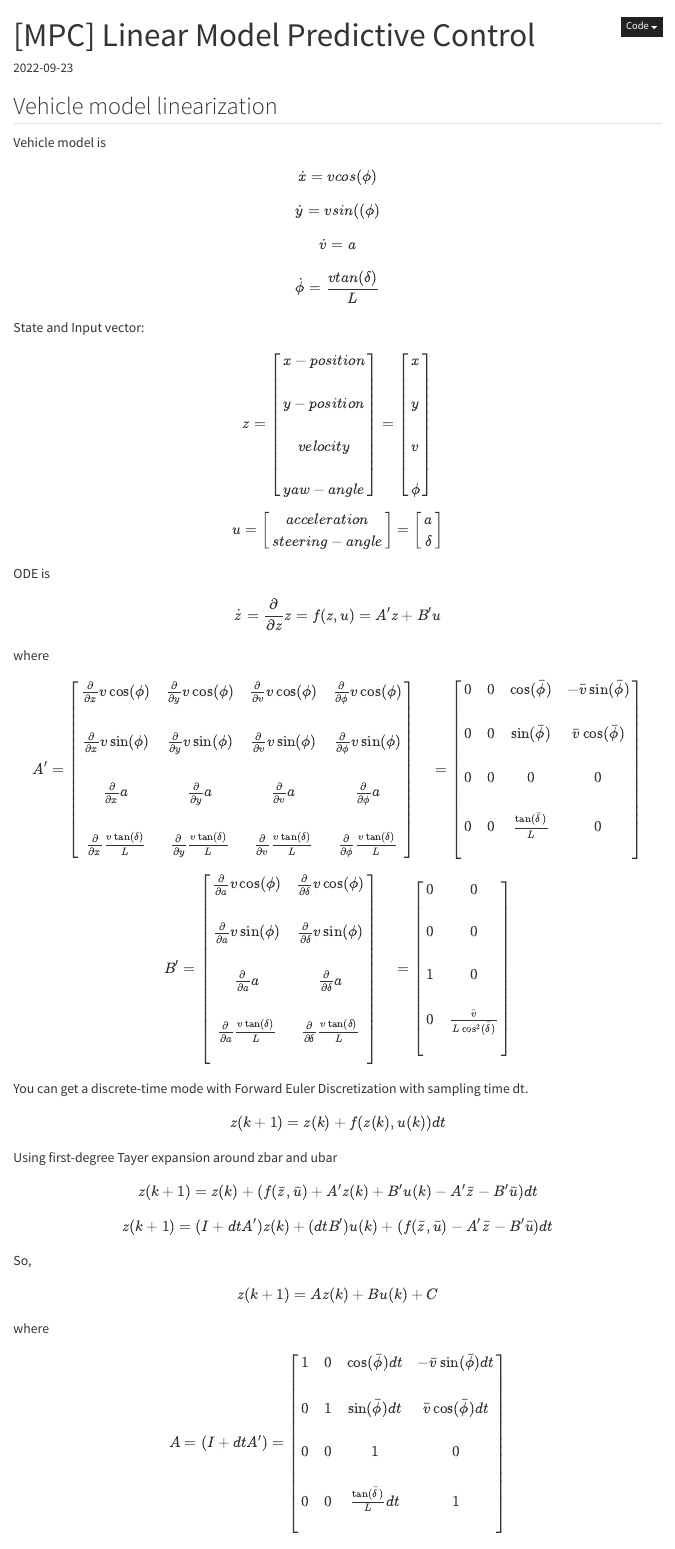
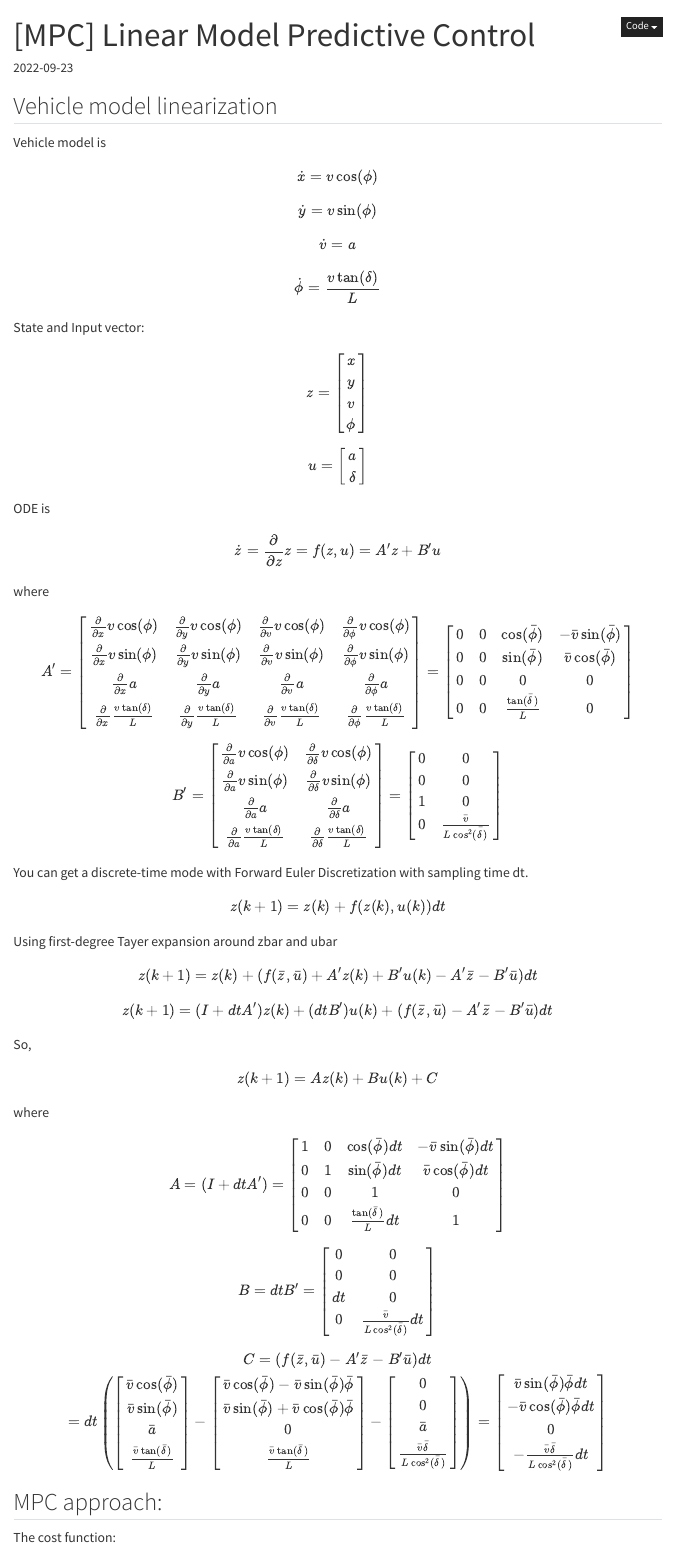
Before and after one commit to phatcvo/Lec-MPC, a Quarto document (posts/Linear-Model-Predictive-Control.qmd): the page in a window 1100 px wide, from its top. Rendered offline with R 4.5, knitr and Pandoc in place of Quarto, with nearby package versions; menus at the side of the page are left out.

Commit message:
Fix mathematical equation syntax for MathJax rendering

```diff
--- a/_quarto.yml
+++ b/_quarto.yml
@@ -42,11 +42,7 @@ format:
     number-sections: false
     reference-location: margin
     citation-location: margin
-    html-math-method: katex
-    include-in-header:
-      - text: |
-          <link rel="stylesheet" href="assets/katex/katex.min.css">
-          <script defer src="assets/katex/katex.min.js"></script>
+    html-math-method: mathjax
     bibliography:
       - assets/DeepLearning.bib
       - assets/ReinforcementLearning.bib
--- a/posts/Linear-Model-Predictive-Control.qmd
+++ b/posts/Linear-Model-Predictive-Control.qmd
@@ -11,31 +11,23 @@ math: true
 ## Vehicle model linearization
 Vehicle model is
 
-$$ \dot{x} = vcos(\phi)$$
+$$ \dot{x} = v\cos(\phi)$$
 
-$$ \dot{y} = vsin((\phi)$$
+$$ \dot{y} = v\sin(\phi)$$
 
 $$ \dot{v} = a$$
 
-$$ \dot{\phi} = \frac{vtan(\delta)}{L}$$
+$$ \dot{\phi} = \frac{v\tan(\delta)}{L}$$
 
 State and Input vector:
 
 $$ z = \begin{bmatrix}
-x-position \\\\
-y-position \\\\
-velocity \\\\
-yaw-angle\end{bmatrix} = \begin{bmatrix}
-x \\\\
-y \\\\
-v \\\\
+x \\
+y \\
+v \\
 \phi\end{bmatrix} $$
 
 $$u = \begin{bmatrix}
-acceleration \\
-steering-angle
-\end{bmatrix}
-= \begin{bmatrix}
 a \\
 \delta
 \end{bmatrix} $$
@@ -51,26 +43,26 @@ $$ A' =
 \frac{\partial }{\partial x}v\cos(\phi) &
 \frac{\partial }{\partial y}v\cos(\phi) &
 \frac{\partial }{\partial v}v\cos(\phi) &
-\frac{\partial }{\partial \phi}v\cos(\phi) \\\\
+\frac{\partial }{\partial \phi}v\cos(\phi) \\
 \frac{\partial }{\partial x}v\sin(\phi) &
 \frac{\partial }{\partial y}v\sin(\phi) &
 \frac{\partial }{\partial v}v\sin(\phi) &
-\frac{\partial }{\partial \phi}v\sin(\phi) \\\\
+\frac{\partial }{\partial \phi}v\sin(\phi) \\
 \frac{\partial }{\partial x}a&
 \frac{\partial }{\partial y}a&
 \frac{\partial }{\partial v}a&
-\frac{\partial }{\partial \phi}a \\\\
+\frac{\partial }{\partial \phi}a \\
 \frac{\partial }{\partial x}\frac{v\tan(\delta)}{L}&
 \frac{\partial }{\partial y}\frac{v\tan(\delta)}{L}&
 \frac{\partial }{\partial v}\frac{v\tan(\delta)}{L}&
 \frac{\partial }{\partial \phi}\frac{v\tan(\delta)}{L}
 \end{bmatrix}
-　=
+=
 \begin{bmatrix}
-0 & 0 & \cos(\bar{\phi}) & -\bar{v}\sin(\bar{\phi}) \\\\
-0 & 0 & \sin(\bar{\phi}) & \bar{v}\cos(\bar{\phi}) \\\\
-0 & 0 & 0 & 0 \\\\
-0 & 0 &\frac{\tan(\bar{\delta})}{L} & 0 \\\\
+0 & 0 & \cos(\bar{\phi}) & -\bar{v}\sin(\bar{\phi}) \\
+0 & 0 & \sin(\bar{\phi}) & \bar{v}\cos(\bar{\phi}) \\
+0 & 0 & 0 & 0 \\
+0 & 0 &\frac{\tan(\bar{\delta})}{L} & 0
 \end{bmatrix}
 $$
 
@@ -78,20 +70,20 @@ $$
 B' =
 \begin{bmatrix}
 \frac{\partial }{\partial a}v\cos(\phi) &
-\frac{\partial }{\partial \delta}v\cos(\phi) \\\\
+\frac{\partial }{\partial \delta}v\cos(\phi) \\
 \frac{\partial }{\partial a}v\sin(\phi) &
-\frac{\partial }{\partial \delta}v\sin(\phi) \\\\
+\frac{\partial }{\partial \delta}v\sin(\phi) \\
 \frac{\partial }{\partial a}a &
-\frac{\partial }{\partial \delta}a \\\\
+\frac{\partial }{\partial \delta}a \\
 \frac{\partial }{\partial a}\frac{v\tan(\delta)}{L} &
-\frac{\partial }{\partial \delta}\frac{v\tan(\delta)}{L} \\\\
+\frac{\partial }{\partial \delta}\frac{v\tan(\delta)}{L}
 \end{bmatrix}
-　=
+=
 \begin{bmatrix}
-0 & 0 \\\\
-0 & 0 \\\\
-1 & 0 \\\\
-0 & \frac{\bar{v}}{L\cos^2(\bar{\delta})} \\\\
+0 & 0 \\
+0 & 0 \\
+1 & 0 \\
+0 & \frac{\bar{v}}{L\cos^2(\bar{\delta})}
 \end{bmatrix}
 $$
 
@@ -112,11 +104,15 @@ where
 
 $$A = (I + dt A') =
 \begin{bmatrix}
-1 & 0 & \cos(\bar{\phi})dt & -\bar{v}\sin(\bar{\phi})dt \\\\
-0 & 1 & \sin(\bar{\phi})dt & \bar{v}\cos(\bar{\phi})dt \\\\
-0 & 0 & 1 & 0 \\\\
-0 & 0 &\frac{\tan(\bar{\delta})}{L}dt & 1 \\\\
+1 & 0 & \cos(\bar{\phi})dt & -\bar{v}\sin(\bar{\phi})dt \\
+0 & 1 & \sin(\bar{\phi})dt & \bar{v}\cos(\bar{\phi})dt \\
+0 & 0 & 1 & 0 \\
+0 & 0 &\frac{\tan(\bar{\delta})}{L}dt & 1
 \end{bmatrix}$$
 
 $$B = dt B' =
 \begin{bmatrix}
+0 & 0 \\
+0 & 0 \\
+dt & 0 \\
+0 & \frac{\bar{v}}{L\cos^2(\bar{\delta})}dt
@@ -128,3 +120,8 @@ dt & 0 \\\\
 
 
 $$ C = (f(\bar{z},\bar{u})-A'\bar{z}-B'\bar{u})dt \\
+= dt\left(\begin{bmatrix}
+\bar{v}\cos(\bar{\phi}) \\
+\bar{v}\sin(\bar{\phi}) \\
+\bar{a} \\
+\frac{\bar{v}\tan(\bar{\delta})}{L}
@@ -136,2 +128,6 @@ $$ C = (f(\bar{z},\bar{u})-A'\bar{z}-B'\bar{u})dt \\
 \end{bmatrix} -
 \begin{bmatrix}
+\bar{v}\cos(\bar{\phi})-\bar{v}\sin(\bar{\phi})\bar{\phi} \\
+\bar{v}\sin(\bar{\phi})+\bar{v}\cos(\bar{\phi})\bar{\phi} \\
+0 \\
+\frac{\bar{v}\tan(\bar{\delta})}{L}
@@ -142 +134,4 @@ $$ C = (f(\bar{z},\bar{u})-A'\bar{z}-B'\bar{u})dt \\
 \end{bmatrix} -
+\begin{bmatrix} 0 \\ 0\\ \bar{a}\\
+\frac{\bar{v}\bar{\delta}}{L\cos^2(\bar{\delta})}
+\end{bmatrix}\right) =
@@ -146 +138,5 @@ $$ C = (f(\bar{z},\bar{u})-A'\bar{z}-B'\bar{u})dt \\
 \begin{bmatrix}
+\bar{v}\sin(\bar{\phi})\bar{\phi}dt\\
+-\bar{v}\cos(\bar{\phi})\bar{\phi}dt\\
+0\\
+-\frac{\bar{v}\bar{\delta}}{L\cos^2(\bar{\delta})}dt
```
Also changed, not shown: posts/Iterative-Linear-Quadratic-Regulator-and-Differential-Dynamic-PRogramming.qmd (+2 -4 lines), posts/Linear-Model-Predictive-Control.qmd (20 more changed lines).
